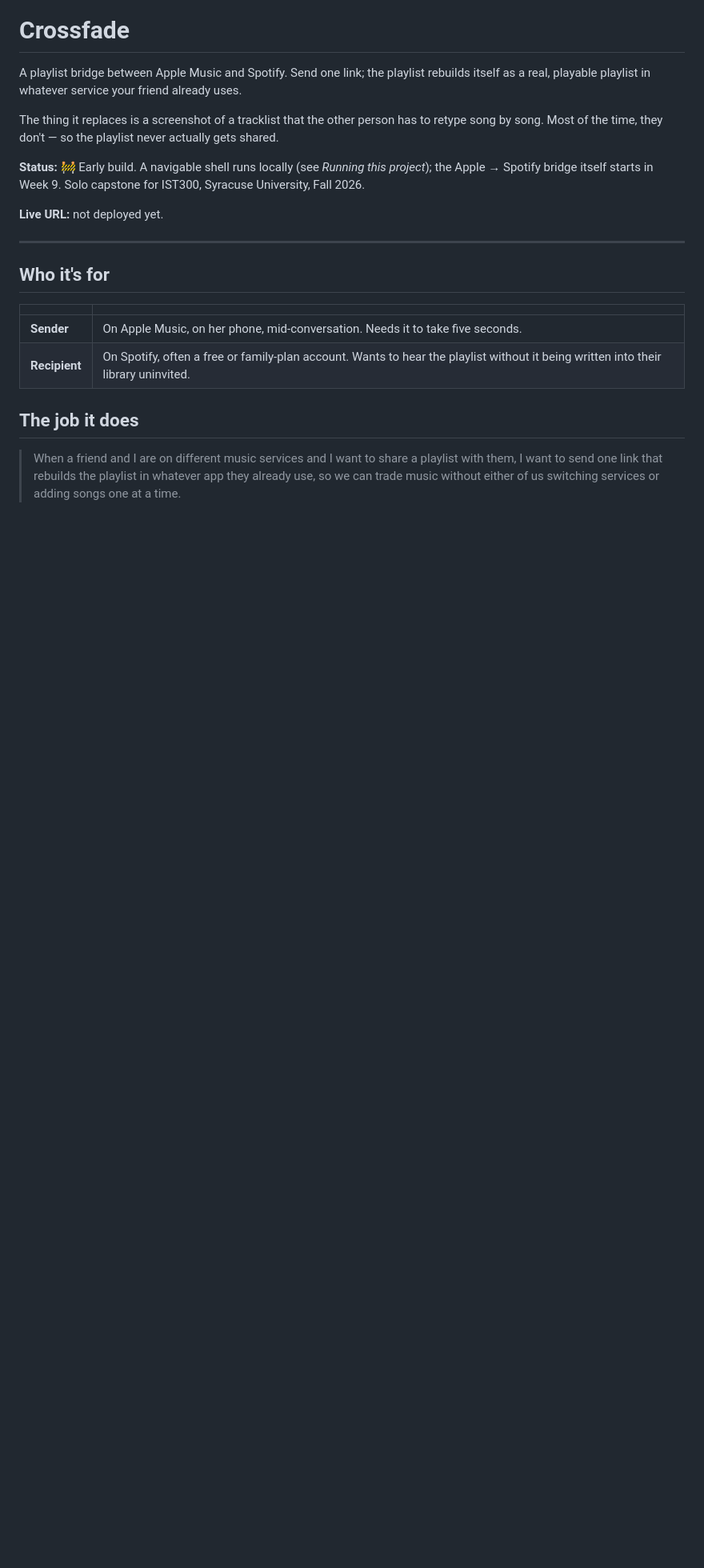
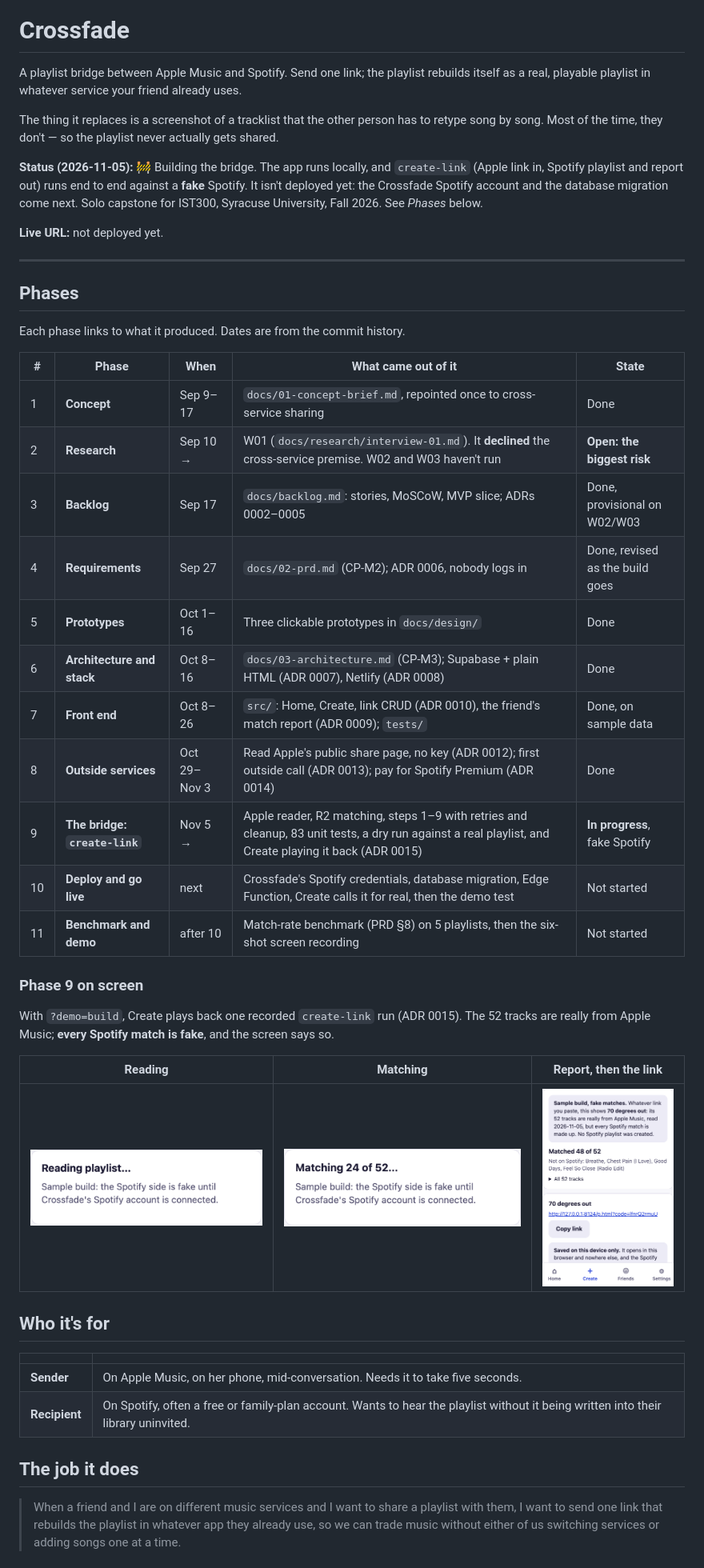
Before and after one commit to aavalo11/my-capstone-aaliyah, a Markdown page: README.md, the part around one of its changes. Shown at 80% size. GitHub-like rendering; pictures changed too: docs/design/screenshots/create-build-1-reading.png (added), docs/design/screenshots/create-build-2-matching.png (added), docs/design/screenshots/create-build-3-report.png (added); blank space fills up the shorter version.

Commit message:
Add project phases and Create screenshots to the README
Co-Authored-By: Claude Opus 5.5 <noreply@anthropic.com>

```diff
--- a/README.md
+++ b/README.md
@@ -6,12 +6,41 @@ itself as a real, playable playlist in whatever service your friend already uses
 The thing it replaces is a screenshot of a tracklist that the other person has to retype
 song by song. Most of the time, they don't — so the playlist never actually gets shared.
 
-**Status:** 🚧 Early build. A navigable shell runs locally (see *Running this
-project*); the Apple → Spotify bridge itself starts in Week 9. Solo capstone for IST300, Syracuse University, Fall 2026.
+**Status (2026-11-05):** 🚧 Building the bridge. The app runs locally, and `create-link`
+(Apple link in, Spotify playlist and report out) runs end to end against a **fake**
+Spotify. It isn't deployed yet: the Crossfade Spotify account and the database migration
+come next. Solo capstone for IST300, Syracuse University, Fall 2026. See *Phases* below.
 
 **Live URL:** not deployed yet.
 
 ---
+
+## Phases
+
+Each phase links to what it produced. Dates are from the commit history.
+
+| # | Phase | When | What came out of it | State |
+|---|---|---|---|---|
+| 1 | **Concept** | Sep 9–17 | `docs/01-concept-brief.md`, repointed once to cross-service sharing | Done |
+| 2 | **Research** | Sep 10 → | W01 (`docs/research/interview-01.md`). It **declined** the cross-service premise. W02 and W03 haven't run | **Open: the biggest risk** |
+| 3 | **Backlog** | Sep 17 | `docs/backlog.md`: stories, MoSCoW, MVP slice; ADRs 0002–0005 | Done, provisional on W02/W03 |
+| 4 | **Requirements** | Sep 27 | `docs/02-prd.md` (CP-M2); ADR 0006, nobody logs in | Done, revised as the build goes |
+| 5 | **Prototypes** | Oct 1–16 | Three clickable prototypes in `docs/design/` | Done |
+| 6 | **Architecture and stack** | Oct 8–16 | `docs/03-architecture.md` (CP-M3); Supabase + plain HTML (ADR 0007), Netlify (ADR 0008) | Done |
+| 7 | **Front end** | Oct 8–26 | `src/`: Home, Create, link CRUD (ADR 0010), the friend's match report (ADR 0009); `tests/` | Done, on sample data |
+| 8 | **Outside services** | Oct 29–Nov 3 | Read Apple's public share page, no key (ADR 0012); first outside call (ADR 0013); pay for Spotify Premium (ADR 0014) | Done |
+| 9 | **The bridge: `create-link`** | Nov 5 → | Apple reader, R2 matching, steps 1–9 with retries and cleanup, 83 unit tests, a dry run against a real playlist, and Create playing it back (ADR 0015) | **In progress**, fake Spotify |
+| 10 | **Deploy and go live** | next | Crossfade's Spotify credentials, database migration, Edge Function, Create calls it for real, then the demo test | Not started |
+| 11 | **Benchmark and demo** | after 10 | Match-rate benchmark (PRD §8) on 5 playlists, then the six-shot screen recording | Not started |
+
+### Phase 9 on screen
+
+With `?demo=build`, Create plays back one recorded `create-link` run (ADR 0015). The 52
+tracks are really from Apple Music; **every Spotify match is fake**, and the screen says so.
+
+| Reading | Matching | Report, then the link |
+|---|---|---|
+| ![Reading playlist…](docs/design/screenshots/create-build-1-reading.png) | ![Matching 24 of 52…](docs/design/screenshots/create-build-2-matching.png) | ![Matched 48 of 52, with the 4 misses named](docs/design/screenshots/create-build-3-report.png) |
 
 ## Who it's for
 
```
Also changed, not shown: other parts of README.md (+11 -4 lines).
